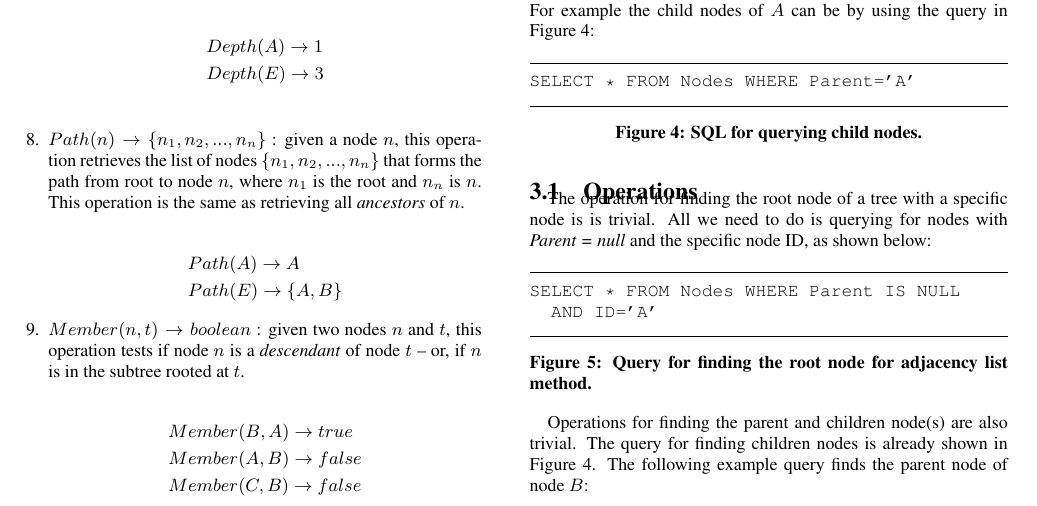
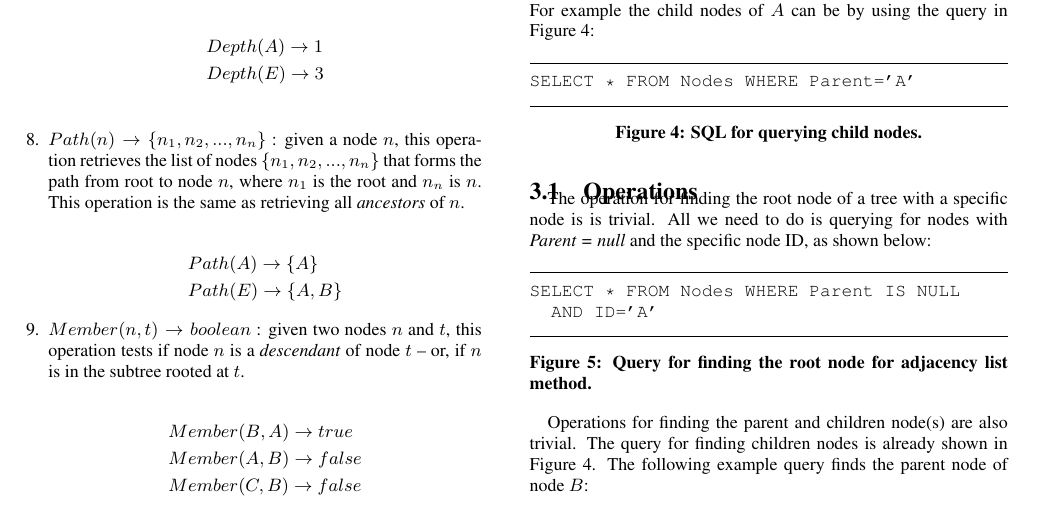
Before and after one commit to wangchj/reltree-paper, a LaTeX paper (text/relational_tree.tex, which reads text/body.tex): part of page 2 of 4, cut so that both start at the same text. Compiled offline with pdfLaTeX.

Commit message:
Correct example for Path(A).

```diff
--- a/text/body.tex
+++ b/text/body.tex
@@ -124,7 +124,7 @@ In this section, we define common operations on trees. All examples will using t
 \item $Path(n) \rightarrow \{n_1, n_2, ..., n_n\}$ : given a node $n$, this operation retrieves the list of nodes $\{n_1, n_2, ..., n_n\}$ that forms the path from root to node $n$, where $n_1$ is the root and $n_n$ is $n$. This operation is the same as retrieving all \emph{ancestors} of $n$.
 
     \begin{align*}
-    & Path(A) \rightarrow {A} \\
+    & Path(A) \rightarrow \{A\} \\
     & Path(E) \rightarrow \{A, B\}
     \end{align*}
 
```
